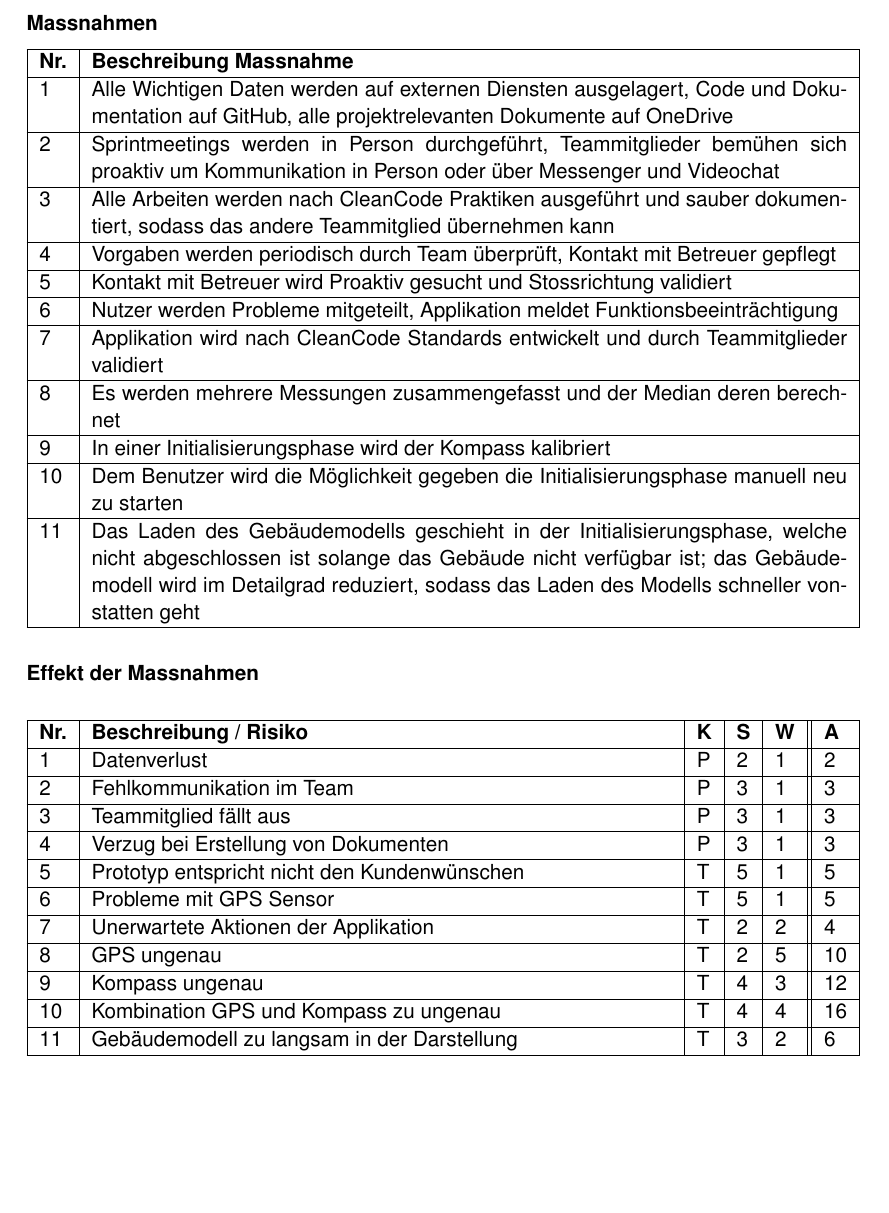
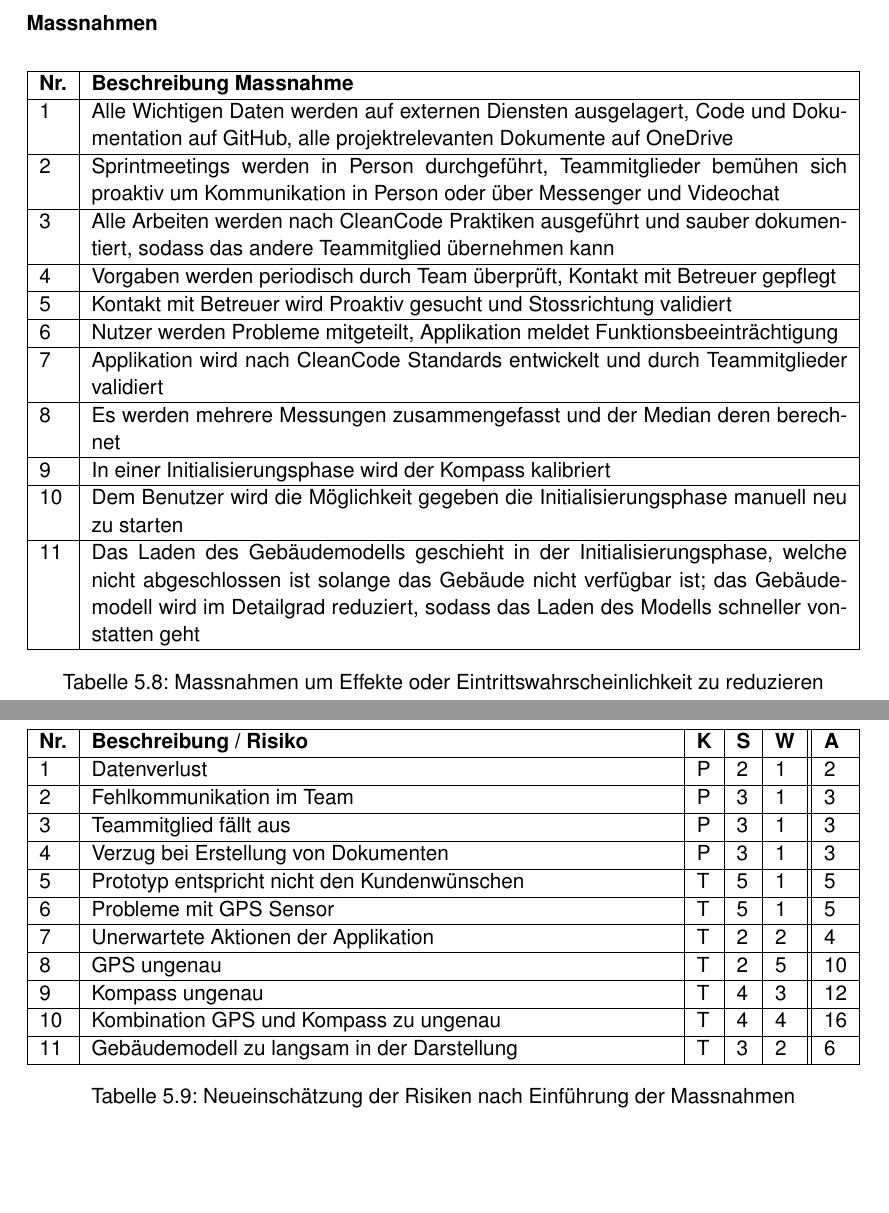
Before and after one commit to HSLU-BaumannWicki/PAWI_HS18-Dokumentation, a LaTeX thesis (PAWI_HS18_Projektdokumentation.tex): part of page 48 of 87 before the commit and two parts of pages 48 and 49 of 87 after it, the two joined at a grey line, cut so that both start at the same text, the shorter picture padded with empty space. Compiled offline with pdfLaTeX.

Commit message:
Add  caption to tables

```diff
--- a/PAWI_HS18_Projektdokumentation.tex
+++ b/PAWI_HS18_Projektdokumentation.tex
@@ -1352,6 +1355,7 @@ Legende:
 
 \subsubsection{Massnahmen}
 
+\begin{table}[htb]
 	\begin{tabularx}{\textwidth}{|l|X|}
 		\hline
 		\textbf{Nr.} & \textbf{Beschreibung Massnahme} \\
@@ -1379,11 +1383,12 @@ Legende:
 		11 & Das Laden des Gebäudemodells geschieht in der Initialisierungsphase, welche nicht abgeschlossen ist solange das Gebäude nicht verfügbar ist; das Gebäudemodell wird im Detailgrad reduziert, sodass das Laden des Modells schneller vonstatten geht\\
 		\hline
 	\end{tabularx}
-
-\subsubsection{Effekt der Massnahmen}
+	\caption{Massnahmen um Effekte oder Eintrittswahrscheinlichkeit zu reduzieren}
+\end{table}
 
 \vspace{1em}
-\noindent
+
+\begin{table}[htb]
 	\begin{tabularx}{\textwidth}{|l|X|l|l|l||l|}
 		\hline
 		\textbf{Nr.} & \textbf{Beschreibung / Risiko} & \textbf{K} & \textbf{S} & \textbf{W} & \textbf{A} \\
@@ -1411,6 +1416,8 @@ Legende:
 		11 & Gebäudemodell zu langsam in der Darstellung & T & 3 & 2 & 6\\
 		\hline
 	\end{tabularx}
+	\caption{Neueinschätzung der Risiken nach Einführung der Massnahmen}
+\end{table}
 
 \vspace{1em}
 
```
Also changed, not shown: PAWI_HS18_Projektdokumentation.tex (3 more changed lines). Lines whose indentation alone changed are shown as unchanged.
